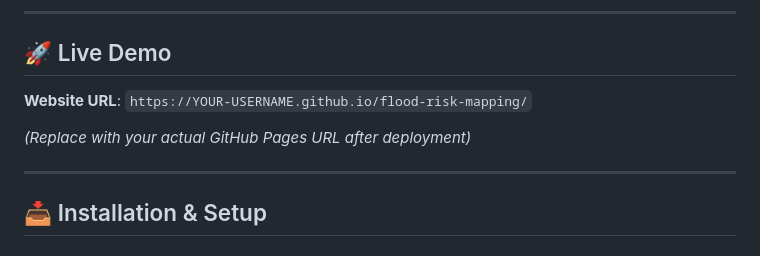
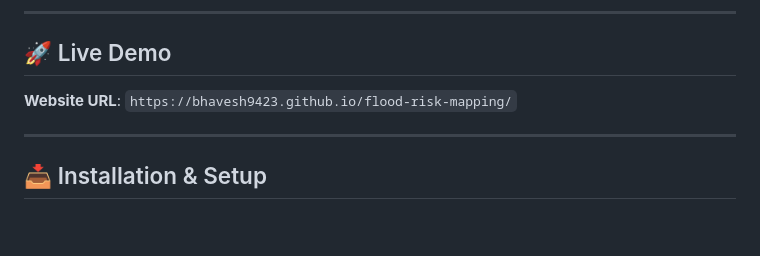
Before and after one commit to Bhavesh9423/flood-risk-mapping, a Markdown page: README.md, the part around the change. Rendered like a GitHub page; blank space fills up the shorter version.

Commit message:
Change live demo URL to actual GitHub Pages link
Updated the live demo URL in the README.

```diff
--- a/README.md
+++ b/README.md
@@ -83,9 +83,7 @@ flood-risk-mapping/
 
 ## 🚀 Live Demo
 
-**Website URL**: `https://YOUR-USERNAME.github.io/flood-risk-mapping/`
-
-*(Replace with your actual GitHub Pages URL after deployment)*
+**Website URL**: `https://bhavesh9423.github.io/flood-risk-mapping/`
 
 ---
 
```
